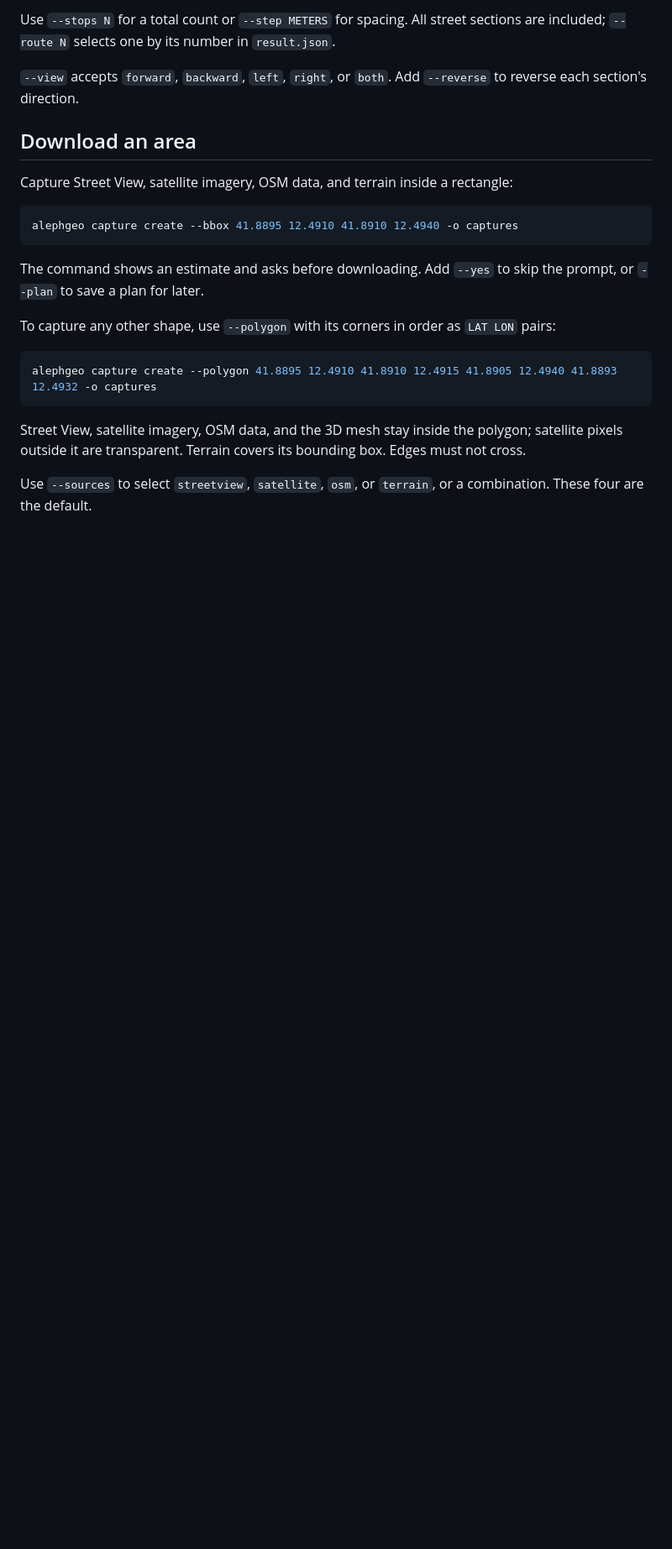
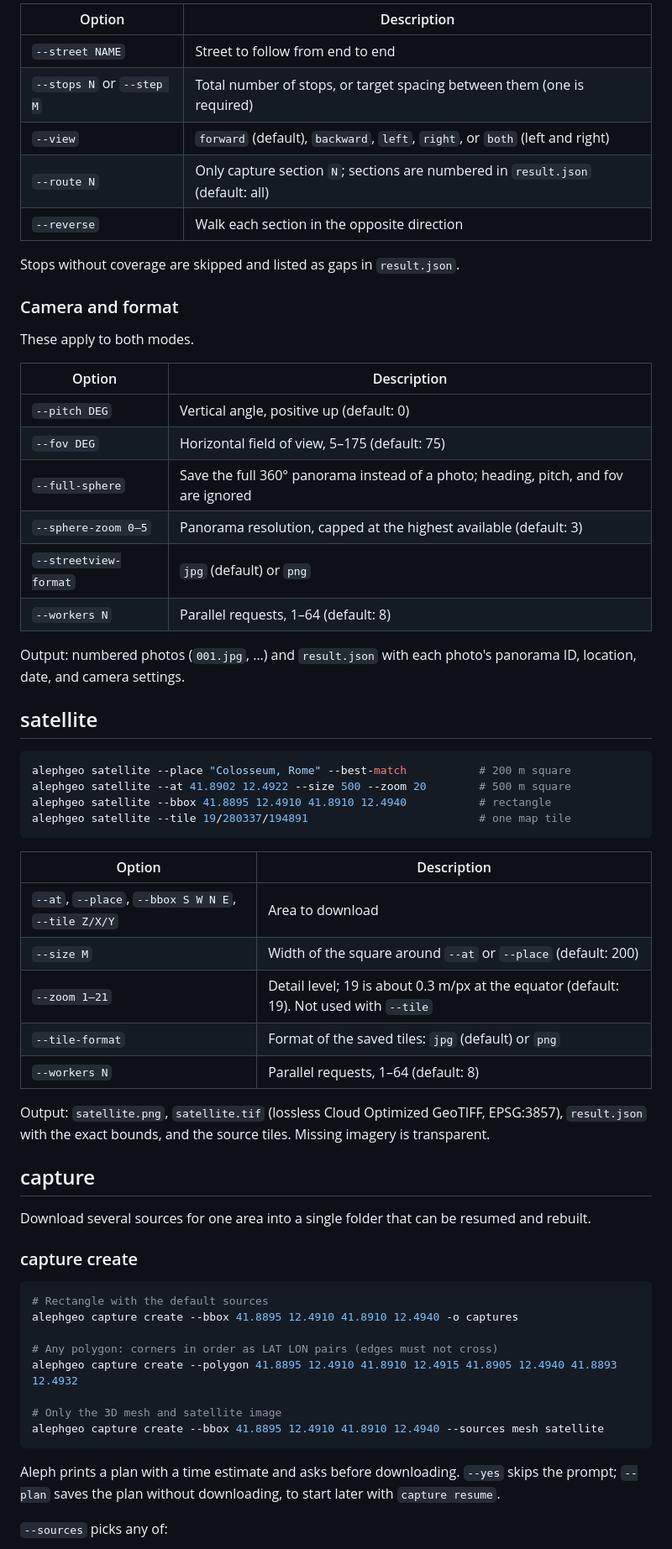
Before and after one commit to Belluxx/Aleph, a Markdown page: docs/cli.md, the part around one of its changes. Shown at 84% size. Drawn GitHub-style; blank space fills up the shorter version.

````diff
--- a/docs/cli.md
+++ b/docs/cli.md
@@ -68,26 +71,67 @@ alephgeo streetview --street "Via del Corso, Rome" --best-match --step 10 --view
 ```
 
-Use `--stops N` for a total count or `--step METERS` for spacing. All street sections are included; `--route N` selects one by its number in `result.json`.
+| Option | Description |
+| --- | --- |
+| `--street NAME` | Street to follow from end to end |
+| `--stops N` or `--step M` | Total number of stops, or target spacing between them (one is required) |
+| `--view` | `forward` (default), `backward`, `left`, `right`, or `both` (left and right) |
+| `--route N` | Only capture section `N`; sections are numbered in `result.json` (default: all) |
+| `--reverse` | Walk each section in the opposite direction |
 
-`--view` accepts `forward`, `backward`, `left`, `right`, or `both`. Add `--reverse` to reverse each section's direction.
+Stops without coverage are skipped and listed as gaps in `result.json`.
 
-## Download an area
+### Camera and format
 
-Capture Street View, satellite imagery, OSM data, and terrain inside a rectangle:
+These apply to both modes.
+
+| Option | Description |
+| --- | --- |
+| `--pitch DEG` | Vertical angle, positive up (default: 0) |
+| `--fov DEG` | Horizontal field of view, 5–175 (default: 75) |
+| `--full-sphere` | Save the full 360° panorama instead of a photo; heading, pitch, and fov are ignored |
+| `--sphere-zoom 0–5` | Panorama resolution, capped at the highest available (default: 3) |
+| `--streetview-format` | `jpg` (default) or `png` |
+| `--workers N` | Parallel requests, 1–64 (default: 8) |
+
+Output: numbered photos (`001.jpg`, …) and `result.json` with each photo's panorama ID, location, date, and camera settings.
+
+## satellite
 
 ```sh
-alephgeo capture create --bbox 41.8895 12.4910 41.8910 12.4940 -o captures
+alephgeo satellite --place "Colosseum, Rome" --best-match           # 200 m square
+alephgeo satellite --at 41.8902 12.4922 --size 500 --zoom 20        # 500 m square
+alephgeo satellite --bbox 41.8895 12.4910 41.8910 12.4940           # rectangle
+alephgeo satellite --tile 19/280337/194891                          # one map tile
 ```
 
-The command shows an estimate and asks before downloading. Add `--yes` to skip the prompt, or `--plan` to save a plan for later.
+| Option | Description |
+| --- | --- |
+| `--at`, `--place`, `--bbox S W N E`, `--tile Z/X/Y` | Area to download |
+| `--size M` | Width of the square around `--at` or `--place` (default: 200) |
+| `--zoom 1–21` | Detail level; 19 is about 0.3 m/px at the equator (default: 19). Not used with `--tile` |
+| `--tile-format` | Format of the saved tiles: `jpg` (default) or `png` |
+| `--workers N` | Parallel requests, 1–64 (default: 8) |
 
-To capture any other shape, use `--polygon` with its corners in order as `LAT LON` pairs:
+Output: `satellite.png`, `satellite.tif` (lossless Cloud Optimized GeoTIFF, EPSG:3857), `result.json` with the exact bounds, and the source tiles. Missing imagery is transparent.
+
+## capture
+
+Download several sources for one area into a single folder that can be resumed and rebuilt.
+
+### capture create
 
 ```sh
-alephgeo capture create --polygon 41.8895 12.4910 41.8910 12.4915 41.8905 12.4940 41.8893 12.4932 -o captures
+# Rectangle with the default sources
+alephgeo capture create --bbox 41.8895 12.4910 41.8910 12.4940 -o captures
+
+# Any polygon: corners in order as LAT LON pairs (edges must not cross)
+alephgeo capture create --polygon 41.8895 12.4910 41.8910 12.4915 41.8905 12.4940 41.8893 12.4932
+
+# Only the 3D mesh and satellite image
+alephgeo capture create --bbox 41.8895 12.4910 41.8910 12.4940 --sources mesh satellite
 ```
 
-Street View, satellite imagery, OSM data, and the 3D mesh stay inside the polygon; satellite pixels outside it are transparent. Terrain covers its bounding box. Edges must not cross.
+Aleph prints a plan with a time estimate and asks before downloading. `--yes` skips the prompt; `--plan` saves the plan without downloading, to start later with `capture resume`.
 
-Use `--sources` to select `streetview`, `satellite`, `osm`, or `terrain`, or a combination. These four are the default.
+`--sources` picks any of:
 
````
Also changed, not shown: other parts of docs/cli.md (+112 -60 lines).
